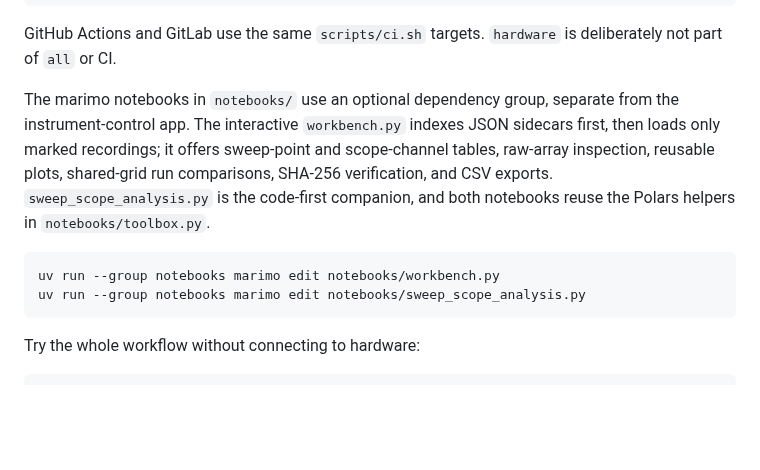
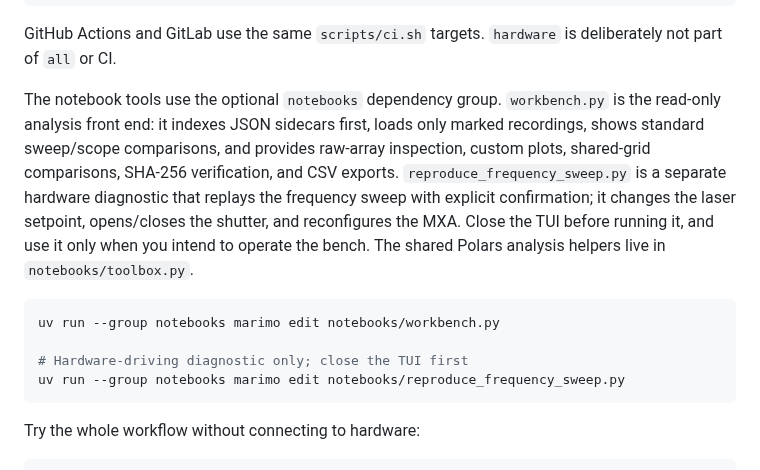
Before and after one commit to raiyiz/iyzee, a Markdown page: README.md, the part around the change. Rendered like a GitHub page; blank space fills up the shorter version.

Commit message:
Document the two complementary notebook workflows

```diff
--- a/README.md
+++ b/README.md
@@ -228,11 +228,13 @@ scripts/ci.sh all         # run everything
 
 GitHub Actions and GitLab use the same <code>scripts/ci.sh</code> targets. <code>hardware</code> is deliberately not part of <code>all</code> or CI.
 
-The marimo notebooks in <code>notebooks/</code> use an optional dependency group, separate from the instrument-control app. The interactive <code>workbench.py</code> indexes JSON sidecars first, then loads only marked recordings; it offers sweep-point and scope-channel tables, raw-array inspection, reusable plots, shared-grid run comparisons, SHA-256 verification, and CSV exports. <code>sweep_scope_analysis.py</code> is the code-first companion, and both notebooks reuse the Polars helpers in <code>notebooks/toolbox.py</code>.
+The notebook tools use the optional <code>notebooks</code> dependency group. <code>workbench.py</code> is the read-only analysis front end: it indexes JSON sidecars first, loads only marked recordings, shows standard sweep/scope comparisons, and provides raw-array inspection, custom plots, shared-grid comparisons, SHA-256 verification, and CSV exports. <code>reproduce_frequency_sweep.py</code> is a separate hardware diagnostic that replays the frequency sweep with explicit confirmation; it changes the laser setpoint, opens/closes the shutter, and reconfigures the MXA. Close the TUI before running it, and use it only when you intend to operate the bench. The shared Polars analysis helpers live in <code>notebooks/toolbox.py</code>.
 
 ~~~sh
 uv run --group notebooks marimo edit notebooks/workbench.py
-uv run --group notebooks marimo edit notebooks/sweep_scope_analysis.py
+
+# Hardware-driving diagnostic only; close the TUI first
+uv run --group notebooks marimo edit notebooks/reproduce_frequency_sweep.py
 ~~~
 
 Try the whole workflow without connecting to hardware:
```
